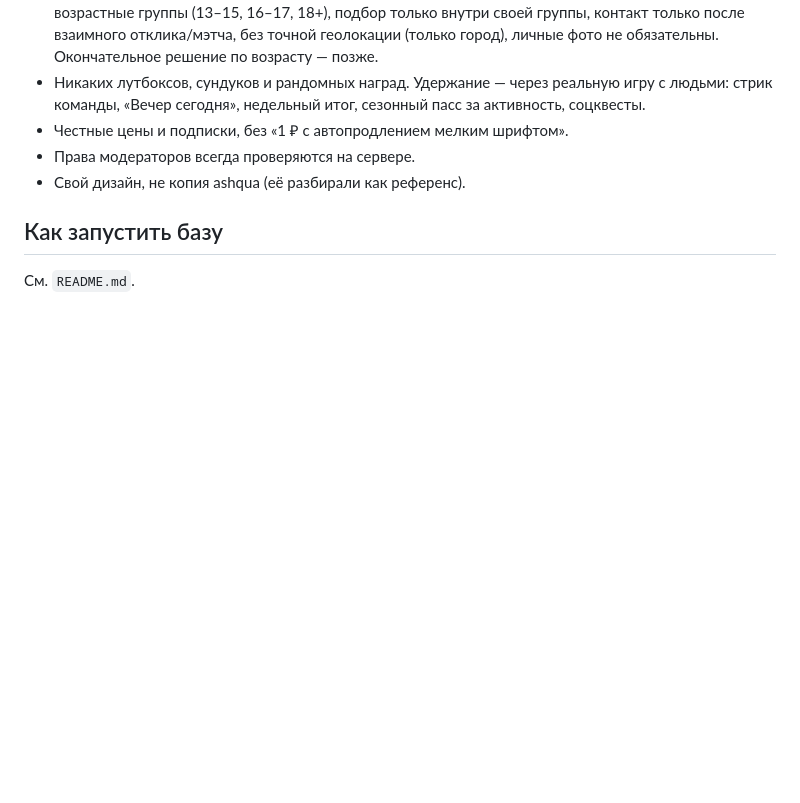
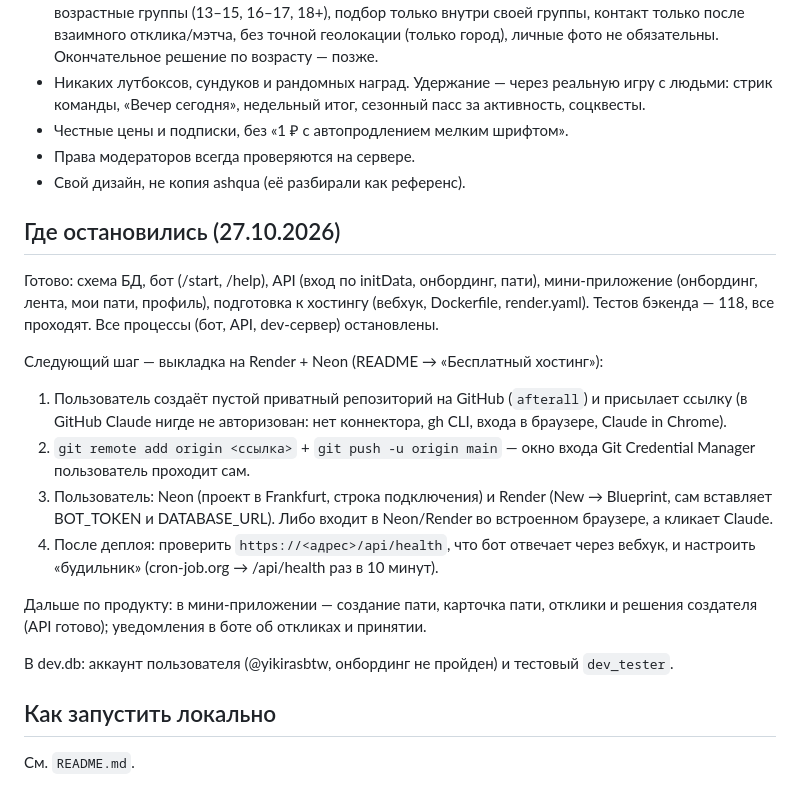
Before and after one commit to yikirabtw/afterall, a Markdown page: CLAUDE.md, the part around the change. GitHub-like rendering; blank space fills up the shorter version.

Commit message:
CLAUDE.md: где остановились и следующий шаг

```diff
--- a/CLAUDE.md
+++ b/CLAUDE.md
@@ -64,5 +64,25 @@
 - Права модераторов всегда проверяются на сервере.
 - Свой дизайн, не копия ashqua (её разбирали как референс).
 
-## Как запустить базу
+## Где остановились (27.10.2026)
+Готово: схема БД, бот (/start, /help), API (вход по initData, онбординг, пати), мини-приложение
+(онбординг, лента, мои пати, профиль), подготовка к хостингу (вебхук, Dockerfile, render.yaml).
+Тестов бэкенда — 118, все проходят. Все процессы (бот, API, dev-сервер) остановлены.
+
+Следующий шаг — выкладка на Render + Neon (README → «Бесплатный хостинг»):
+1. Пользователь создаёт пустой приватный репозиторий на GitHub (`afterall`) и присылает ссылку
+   (в GitHub Claude нигде не авторизован: нет коннектора, gh CLI, входа в браузере, Claude in Chrome).
+2. `git remote add origin <ссылка>` + `git push -u origin main` — окно входа Git Credential Manager
+   пользователь проходит сам.
+3. Пользователь: Neon (проект в Frankfurt, строка подключения) и Render (New → Blueprint, сам вставляет
+   BOT_TOKEN и DATABASE_URL). Либо входит в Neon/Render во встроенном браузере, а кликает Claude.
+4. После деплоя: проверить `https://<адрес>/api/health`, что бот отвечает через вебхук, и настроить
+   «будильник» (cron-job.org → /api/health раз в 10 минут).
+
+Дальше по продукту: в мини-приложении — создание пати, карточка пати, отклики и решения создателя
+(API готово); уведомления в боте об откликах и принятии.
+
+В dev.db: аккаунт пользователя (@yikirasbtw, онбординг не пройден) и тестовый `dev_tester`.
+
+## Как запустить локально
 См. `README.md`.
```
